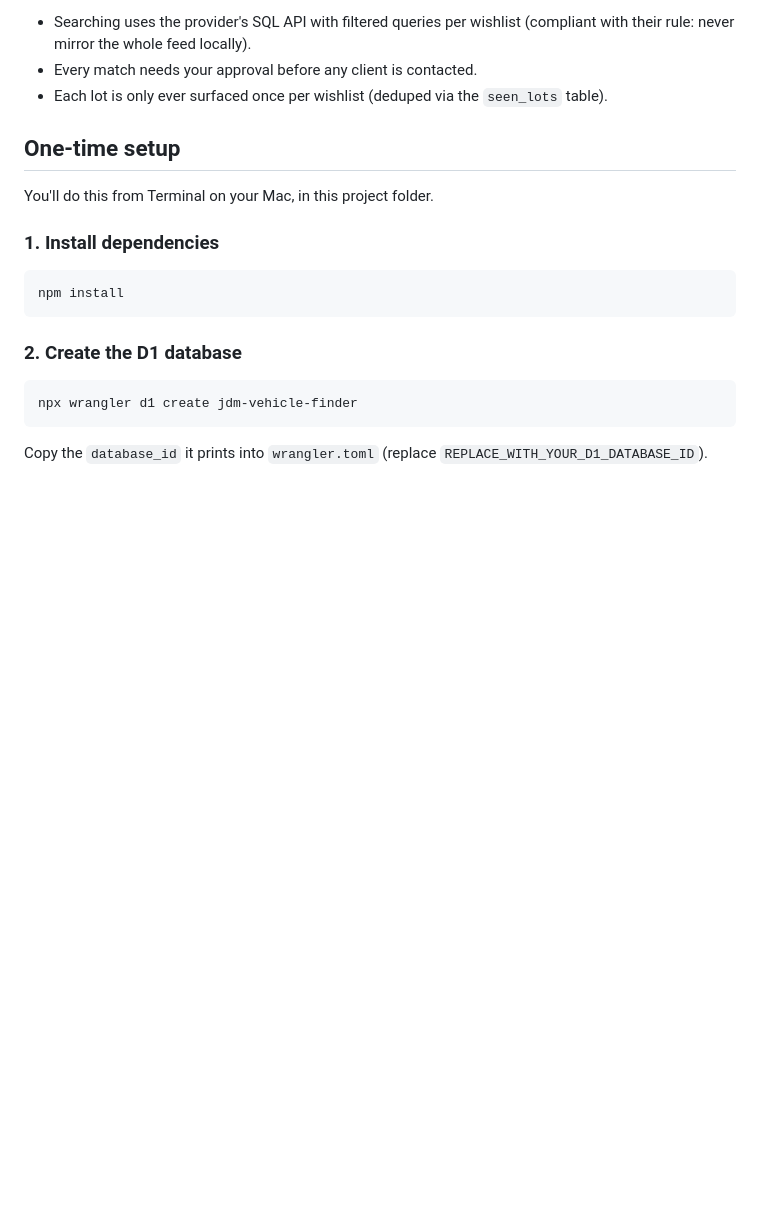
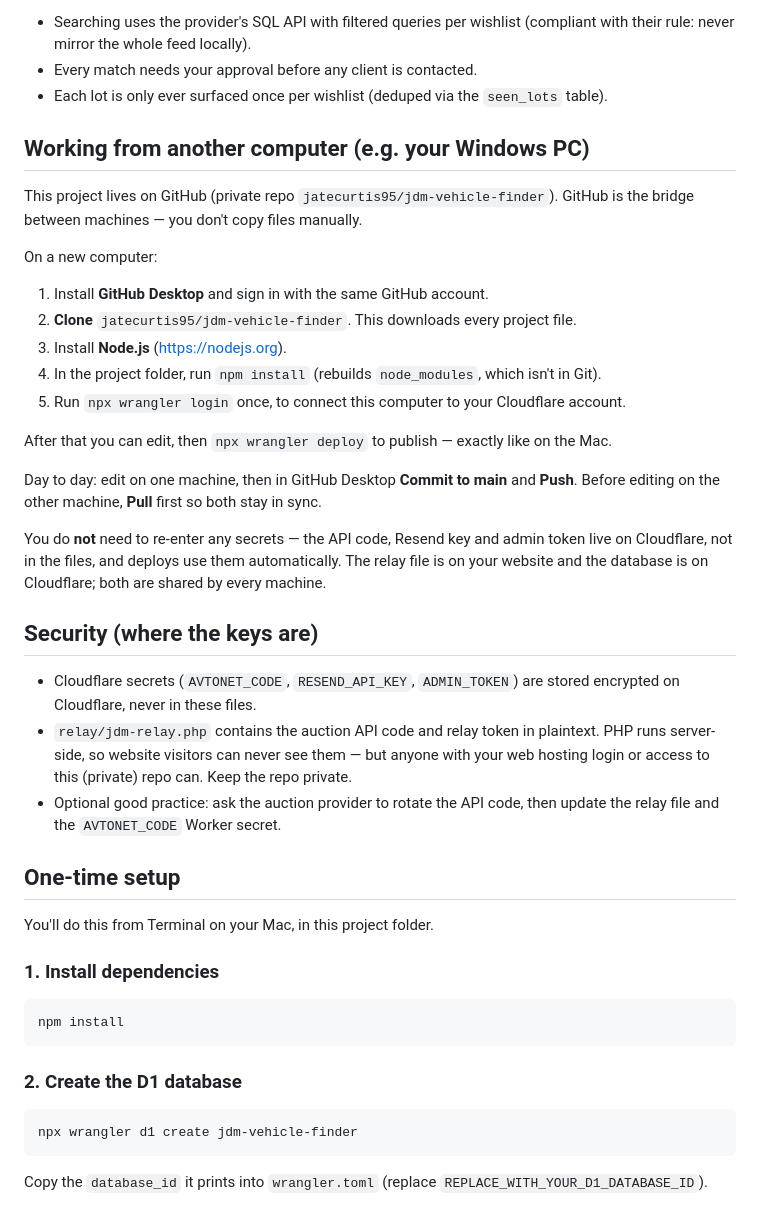
Before and after one commit to jatecurtis95/jdm-vehicle-finder, a Markdown page: README.md, the part around the change. Drawn GitHub-style; blank space fills up the shorter version.

Commit message:
Add PC setup and security notes to README

```diff
--- a/README.md
+++ b/README.md
@@ -23,6 +23,38 @@ Cron (every 6h)  ->  matcher  ->  AVTONET SQL API (live `main` feed)
   with their rule: never mirror the whole feed locally).
 - Every match needs your approval before any client is contacted.
 - Each lot is only ever surfaced once per wishlist (deduped via the `seen_lots` table).
+
+## Working from another computer (e.g. your Windows PC)
+
+This project lives on GitHub (private repo `jatecurtis95/jdm-vehicle-finder`). GitHub is
+the bridge between machines — you don't copy files manually.
+
+On a new computer:
+
+1. Install **GitHub Desktop** and sign in with the same GitHub account.
+2. **Clone** `jatecurtis95/jdm-vehicle-finder`. This downloads every project file.
+3. Install **Node.js** (https://nodejs.org).
+4. In the project folder, run `npm install` (rebuilds `node_modules`, which isn't in Git).
+5. Run `npx wrangler login` once, to connect this computer to your Cloudflare account.
+
+After that you can edit, then `npx wrangler deploy` to publish — exactly like on the Mac.
+
+Day to day: edit on one machine, then in GitHub Desktop **Commit to main** and **Push**.
+Before editing on the other machine, **Pull** first so both stay in sync.
+
+You do **not** need to re-enter any secrets — the API code, Resend key and admin token
+live on Cloudflare, not in the files, and deploys use them automatically. The relay file
+is on your website and the database is on Cloudflare; both are shared by every machine.
+
+## Security (where the keys are)
+
+- Cloudflare secrets (`AVTONET_CODE`, `RESEND_API_KEY`, `ADMIN_TOKEN`) are stored encrypted
+  on Cloudflare, never in these files.
+- `relay/jdm-relay.php` contains the auction API code and relay token in plaintext. PHP runs
+  server-side, so website visitors can never see them — but anyone with your web hosting login
+  or access to this (private) repo can. Keep the repo private.
+- Optional good practice: ask the auction provider to rotate the API code, then update the
+  relay file and the `AVTONET_CODE` Worker secret.
 
 ## One-time setup
 
```
